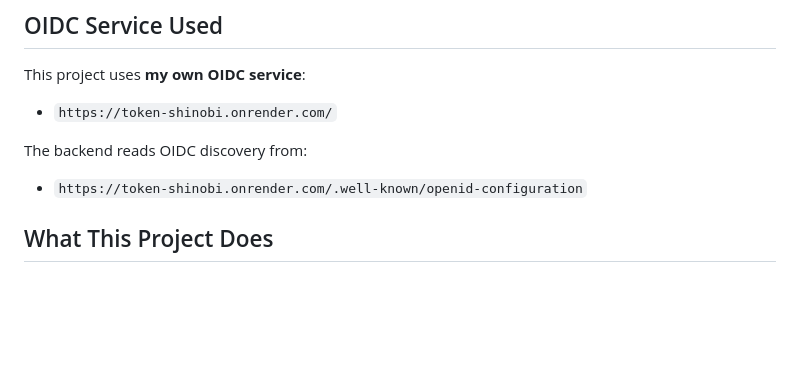
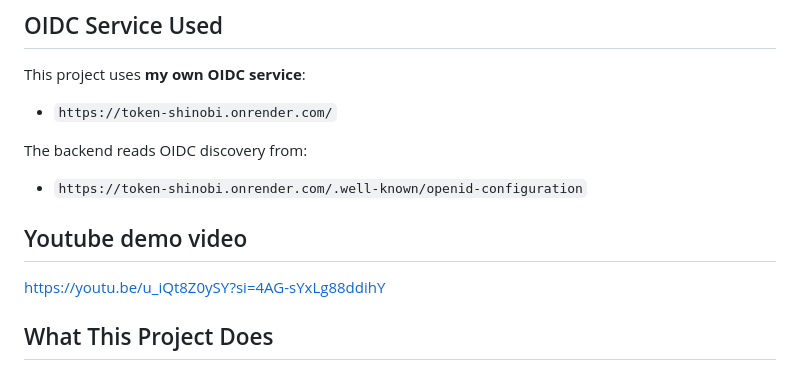
Before and after one commit to Mohitverma-code7/Live-Location-Tracker, a Markdown page: readme.md, the part around the change. Rendered like a GitHub page; blank space fills up the shorter version.

Commit message:
upload video link

```diff
--- a/readme.md
+++ b/readme.md
@@ -9,6 +9,10 @@ This project uses **my own OIDC service**:
 
 The backend reads OIDC discovery from:
 - `https://token-shinobi.onrender.com/.well-known/openid-configuration`
+
+## Youtube demo video
+
+https://youtu.be/u_iQt8Z0ySY?si=4AG-sYxLg88ddihY
 
 ## What This Project Does
 
```
